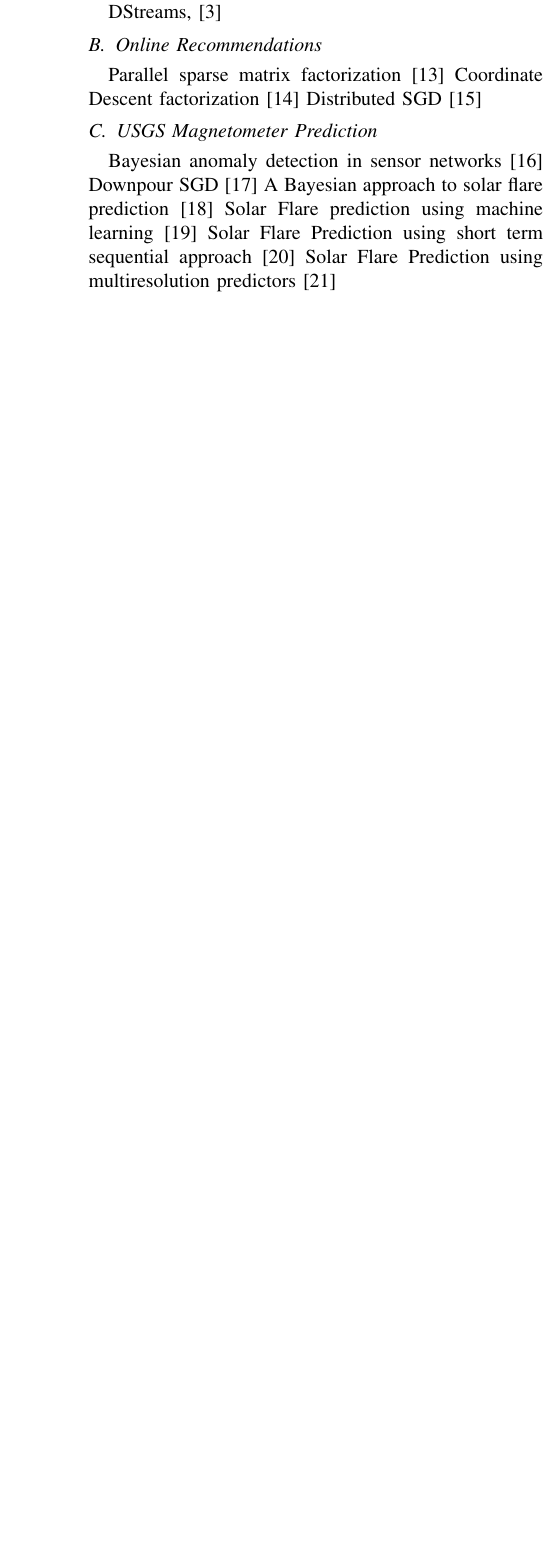
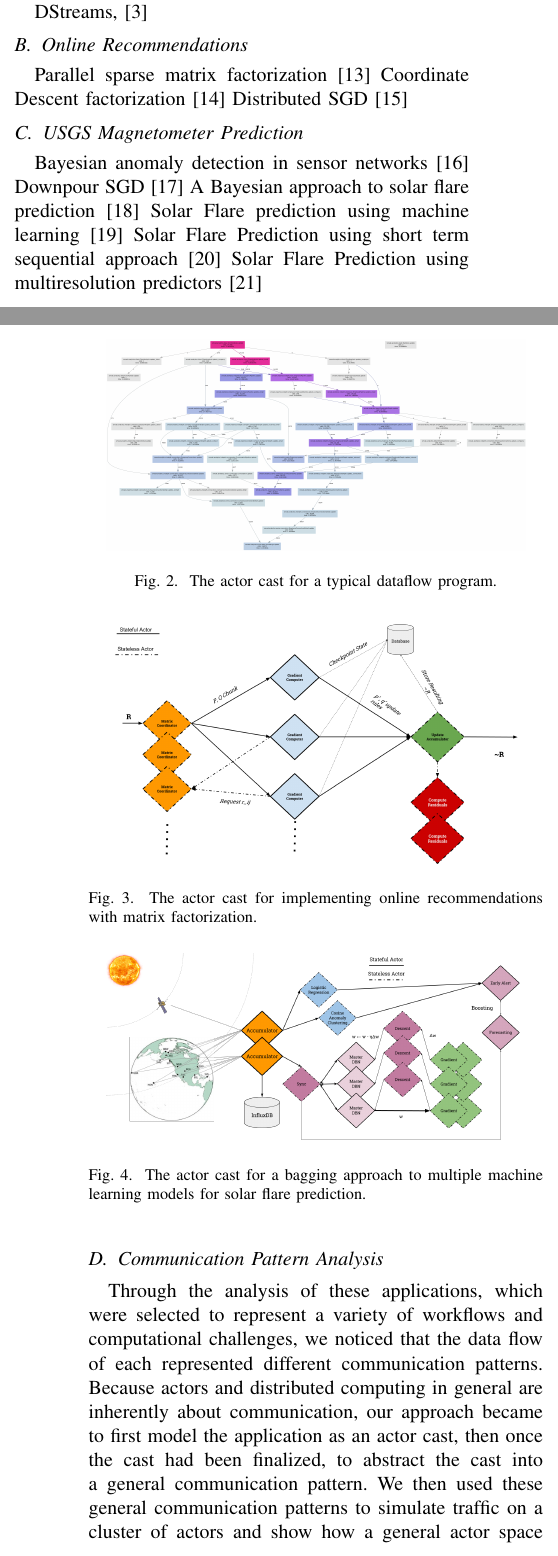
Before and after one commit to tipsybear/actors-simulation, a LaTeX paper (report/report.tex): part of one column of page 2 of 3 before the commit and two parts of the columns of pages 2 and 3 of 5 after it, the two joined at a grey line, cut so that both start at the same text, the shorter picture padded with empty space. Compiled offline with pdfLaTeX; a missing font is replaced by an installed copy or a similar font; a LaTeX package or settings file that is missing is left out.

Commit message:
figures and additional text

```diff
--- a/report/report.tex
+++ b/report/report.tex
@@ -94,12 +119,25 @@ Storm, \cite{toshniwal_storm_2014}
 
 DStreams, \cite{zaharia_discretized_2012}
 
+\begin{figure}[!h]
+    \centering
+    \includegraphics[width=0.45\textwidth]{dataflow_cast}
+    \caption{The actor cast for a typical dataflow program.}
+    \label{fig:dataflow_cast}
+\end{figure}
 
 \subsection{Online Recommendations}
 
 Parallel sparse matrix factorization \cite{gupta_highly_1997}
 Coordinate Descent factorization \cite{yu_scalable_2012}
 Distributed SGD \cite{gemulla_large-scale_2011}
+
+\begin{figure}[!h]
+    \centering
+    \includegraphics[width=0.45\textwidth]{nnmf_cast}
+    \caption{The actor cast for implementing online recommendations with matrix factorization.}
+    \label{fig:nnmf_cast}
+\end{figure}
 
 \subsection{USGS Magnetometer Prediction}
 
@@ -110,3 +148,11 @@ Solar Flare prediction using machine learning \cite{qahwaji_automatic_2007}
 Solar Flare Prediction using short term sequential approach \cite{yu_short-term_2009}
 Solar Flare Prediction using multiresolution predictors \cite{yu_short-term_2010}
 
+\begin{figure}[!h]
+    \centering
+    \includegraphics[width=0.45\textwidth]{solar_cast}
+    \caption{The actor cast for a bagging approach to multiple machine learning models for solar flare prediction.}
+    \label{fig:solar_cast}
+\end{figure}
+
+\subsection{Communication Pattern Analysis}
@@ -112,0 +176,3 @@ Solar Flare Prediction using multiresolution predictors \cite{yu_short-term_2010
+Through the analysis of these applications, which were selected to represent a variety of workflows and computational challenges, we noticed that the data flow of each represented different communication patterns. Because actors and distributed computing in general are inherently about communication, our approach became to first model the application as an actor cast, then once the cast had been finalized, to abstract the cast into a general communication pattern. We then used these general communication patterns to simulate traffic on a cluster of actors and show how a general actor space could be used for load balancing and scaling.
+
+Described in detail in the following sections, the three applications are as follows: (1) a traditional data flow for real-time email analysis of a corporate network, (2) realtime recommendations an online store, and (3) solar flare prediction using deep belief networks and magnetometers. The corresponding communications patterns that we developed from these applications included branching, partial communication, iterative, front-loaded communication, and multiple-channel, full communication.
@@ -117,7 +188,12 @@ Simpy \cite{matloff_introduction_2008}
+    \label{fig:streaming}
+\end{figure}
+
+Our streaming data simulation is shown in Figure \ref{fig:streaming}.
+
 \section{Conclusion}
 The conclusion goes here.
 
-
+If the number of available actors doesn't exceed the expected traffic, then the queue will continue to grow; forcing a reconfiguration.
 
 
 % conference papers do not normally have an appendix
```
Also changed, not shown: report/figures/Data Flow Comms Pattern.png (deleted), report/figures/Magnetometer Comms Pattern.png (deleted), report/figures/NNMF Comms Pattern.png (deleted), report/figures/architecture.png (added), report/figures/dataflow_cast.png (added), report/figures/dataflow_comms.png (added), report/figures/nnmf_cast.png (renamed from report/figures/Actor Cast for Book Recommendations.png), report/figures/nnmf_comms.png (added), report/figures/solar_cast.png (renamed from report/figures/Magnometer Data Flow.png), report/figures/solar_comms.png (added), report/figures/streaming.png (added), report/report.tex (51 more changed lines), 1 other file.
